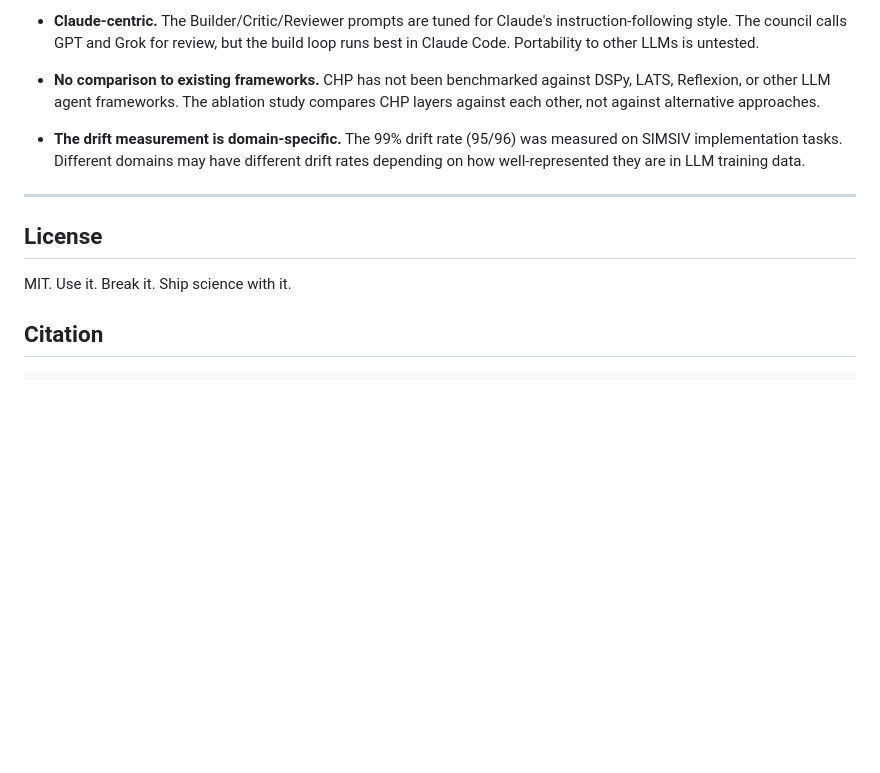
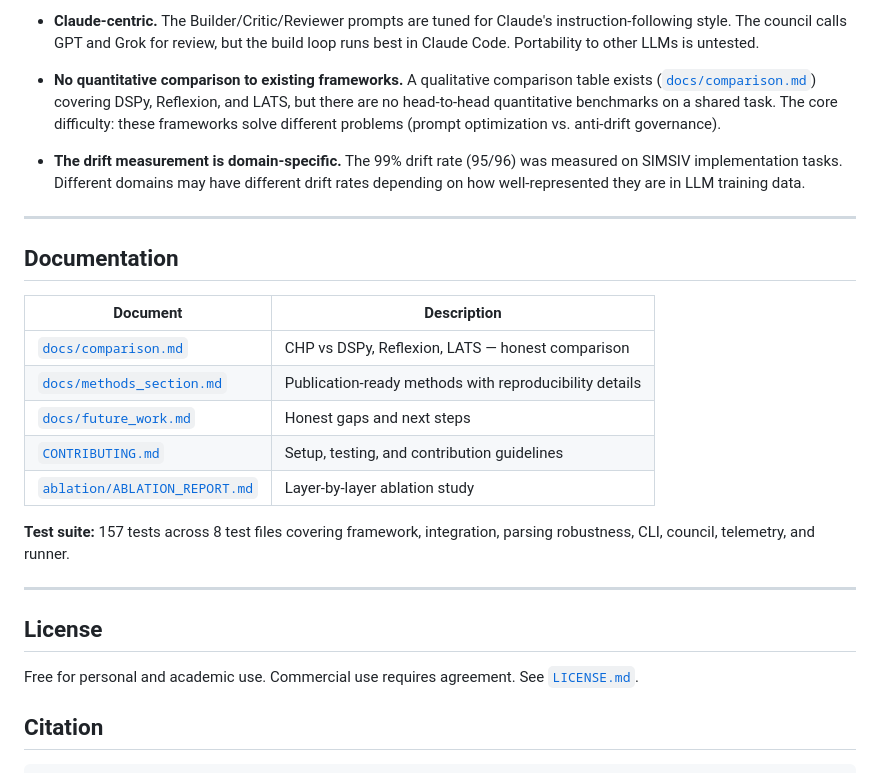
Before and after one commit to kepiCHelaSHen/context-hacking, a Markdown page: README.md, the part around the change. GitHub-like rendering; blank space fills up the shorter version.

Commit message:
docs: update future_work (mark completed items), add documentation table to README

```diff
--- a/README.md
+++ b/README.md
@@ -699,9 +699,11 @@ Honest assessment of what CHP is and isn't:
   instruction-following style. The council calls GPT and Grok for review, but the
   build loop runs best in Claude Code. Portability to other LLMs is untested.
 
-- **No comparison to existing frameworks.** CHP has not been benchmarked against
-  DSPy, LATS, Reflexion, or other LLM agent frameworks. The ablation study
-  compares CHP layers against each other, not against alternative approaches.
+- **No quantitative comparison to existing frameworks.** A qualitative comparison
+  table exists ([`docs/comparison.md`](docs/comparison.md)) covering DSPy, Reflexion,
+  and LATS, but there are no head-to-head quantitative benchmarks on a shared task.
+  The core difficulty: these frameworks solve different problems (prompt optimization
+  vs. anti-drift governance).
 
 - **The drift measurement is domain-specific.** The 99% drift rate (95/96) was
   measured on SIMSIV implementation tasks. Different domains may have different
@@ -709,9 +711,23 @@ Honest assessment of what CHP is and isn't:
 
 ---
 
+## Documentation
+
+| Document | Description |
+|----------|-------------|
+| [`docs/comparison.md`](docs/comparison.md) | CHP vs DSPy, Reflexion, LATS — honest comparison |
+| [`docs/methods_section.md`](docs/methods_section.md) | Publication-ready methods with reproducibility details |
+| [`docs/future_work.md`](docs/future_work.md) | Honest gaps and next steps |
+| [`CONTRIBUTING.md`](CONTRIBUTING.md) | Setup, testing, and contribution guidelines |
+| [`ablation/ABLATION_REPORT.md`](ablation/ABLATION_REPORT.md) | Layer-by-layer ablation study |
+
+**Test suite:** 157 tests across 8 test files covering framework, integration, parsing robustness, CLI, council, telemetry, and runner.
+
+---
+
 ## License
 
-MIT. Use it. Break it. Ship science with it.
+Free for personal and academic use. Commercial use requires agreement. See [`LICENSE.md`](LICENSE.md).
 
 ## Citation
 
```
Also changed, not shown: docs/future_work.md (+14 -16 lines).
